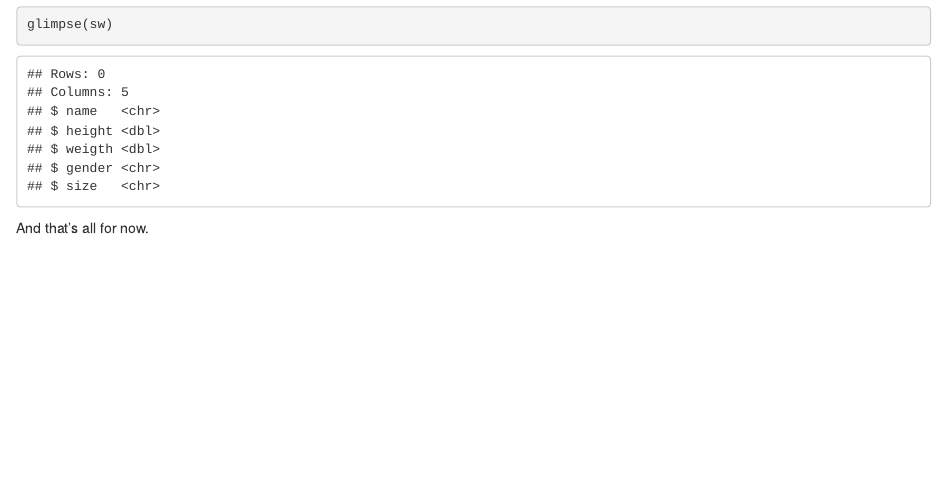
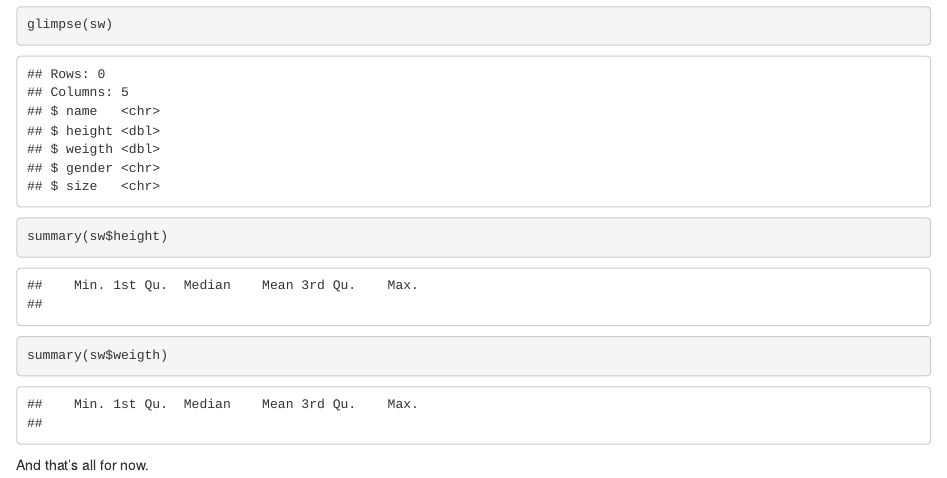
Before and after one commit to mxeliezer/Test_R, an R Markdown document (Test_R_Git.Rmd): the page in a window 1100 px wide, from 1280 px down. Rendered offline with R 4.5, knitr and Pandoc, with nearby package versions.

Commit message:
Pushing to github.

````diff
--- a/Test_R_Git.Rmd
+++ b/Test_R_Git.Rmd
@@ -50,4 +50,13 @@ sw <- starwars %>%
 glimpse(sw)
 ```
 
+```{r, error=TRUE}
+summary(sw$height)
+```
+
+```{r}
+summary(sw$weigth)
+```
+
+
 And that's all for now.
````
